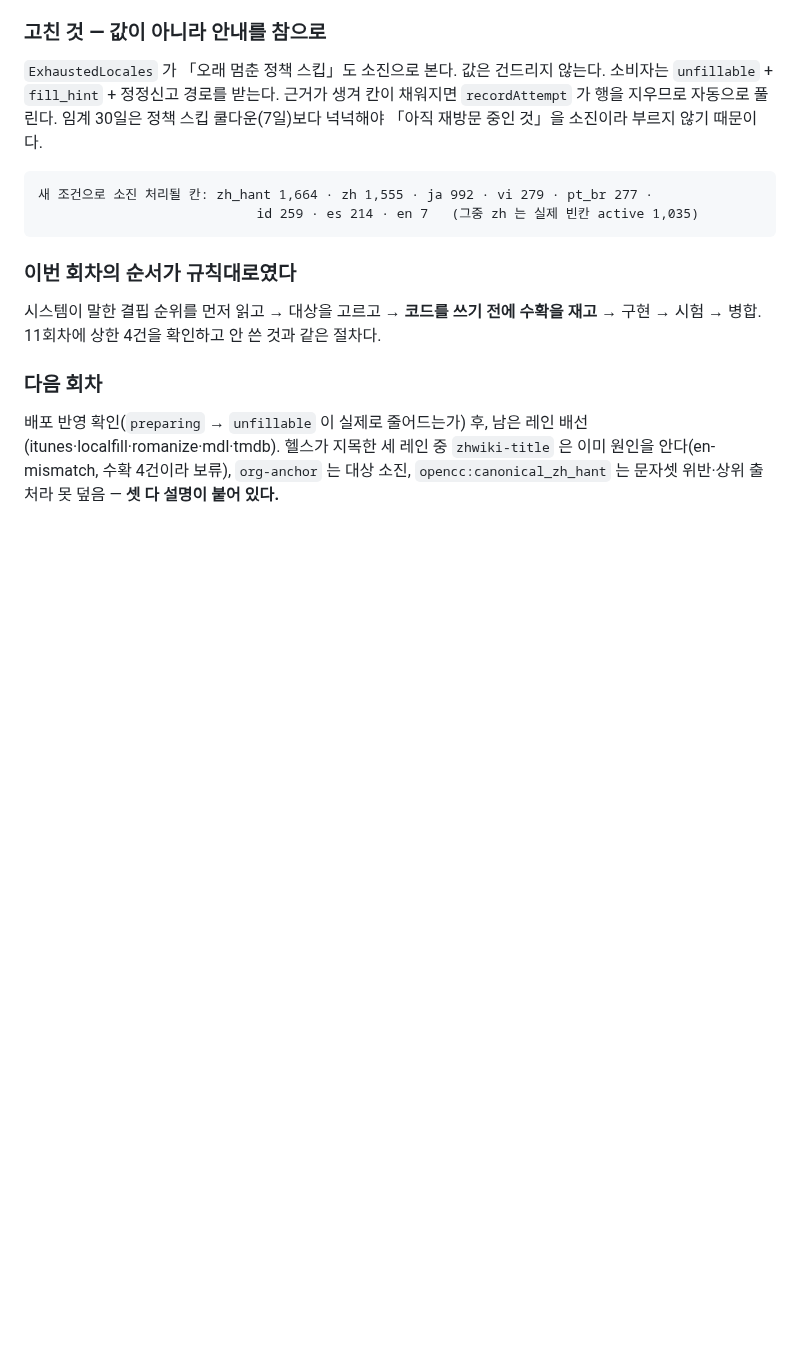
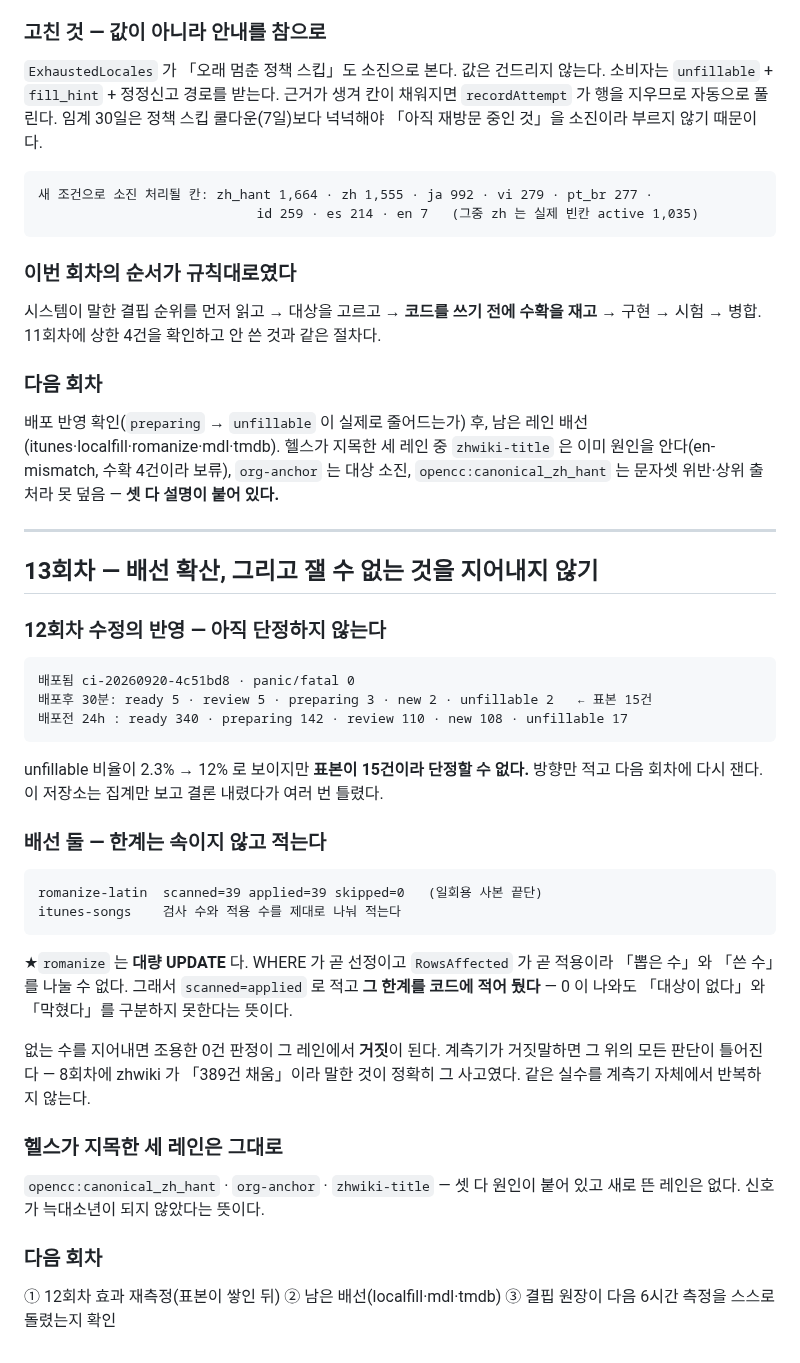
Before and after one commit to rickyjoo73/kdb, a Markdown page: docs/MONITOR_20260920.md, the part around the change. GitHub-like rendering; blank space fills up the shorter version.

Commit message:
docs: 13회차 — 배선 확산과 「잴 수 없는 것을 지어내지 않기」
Co-Authored-By: Claude Opus 5 (1M context) <noreply@anthropic.com>

````diff
--- a/docs/MONITOR_20260920.md
+++ b/docs/MONITOR_20260920.md
@@ -805,3 +805,43 @@ canonical_zh attempts=0 4,564건 중 ground-strict-skip 2,481(54%) · (빈값) 1
 (itunes·localfill·romanize·mdl·tmdb). 헬스가 지목한 세 레인 중 `zhwiki-title` 은
 이미 원인을 안다(en-mismatch, 수확 4건이라 보류), `org-anchor` 는 대상 소진,
 `opencc:canonical_zh_hant` 는 문자셋 위반·상위 출처라 못 덮음 — **셋 다 설명이 붙어 있다.**
+
+---
+
+## 13회차 — 배선 확산, 그리고 잴 수 없는 것을 지어내지 않기
+
+### 12회차 수정의 반영 — 아직 단정하지 않는다
+
+```
+배포됨 ci-20260920-4c51bd8 · panic/fatal 0
+배포후 30분: ready 5 · review 5 · preparing 3 · new 2 · unfillable 2   ← 표본 15건
+배포전 24h : ready 340 · preparing 142 · review 110 · new 108 · unfillable 17
+```
+
+unfillable 비율이 2.3% → 12% 로 보이지만 **표본이 15건이라 단정할 수 없다.**
+방향만 적고 다음 회차에 다시 잰다. 이 저장소는 집계만 보고 결론 내렸다가 여러 번 틀렸다.
+
+### 배선 둘 — 한계는 속이지 않고 적는다
+
+```
+romanize-latin  scanned=39 applied=39 skipped=0   (일회용 사본 끝단)
+itunes-songs    검사 수와 적용 수를 제대로 나눠 적는다
+```
+
+★`romanize` 는 **대량 UPDATE** 다. WHERE 가 곧 선정이고 `RowsAffected` 가 곧 적용이라
+「뽑은 수」와 「쓴 수」를 나눌 수 없다. 그래서 `scanned=applied` 로 적고 **그 한계를
+코드에 적어 뒀다** — 0 이 나와도 「대상이 없다」와 「막혔다」를 구분하지 못한다는 뜻이다.
+
+없는 수를 지어내면 조용한 0건 판정이 그 레인에서 **거짓**이 된다. 계측기가 거짓말하면
+그 위의 모든 판단이 틀어진다 — 8회차에 zhwiki 가 「389건 채움」이라 말한 것이 정확히
+그 사고였다. 같은 실수를 계측기 자체에서 반복하지 않는다.
+
+### 헬스가 지목한 세 레인은 그대로
+
+`opencc:canonical_zh_hant` · `org-anchor` · `zhwiki-title` — 셋 다 원인이 붙어 있고
+새로 뜬 레인은 없다. 신호가 늑대소년이 되지 않았다는 뜻이다.
+
+### 다음 회차
+
+① 12회차 효과 재측정(표본이 쌓인 뒤) ② 남은 배선(localfill·mdl·tmdb)
+③ 결핍 원장이 다음 6시간 측정을 스스로 돌렸는지 확인
````
